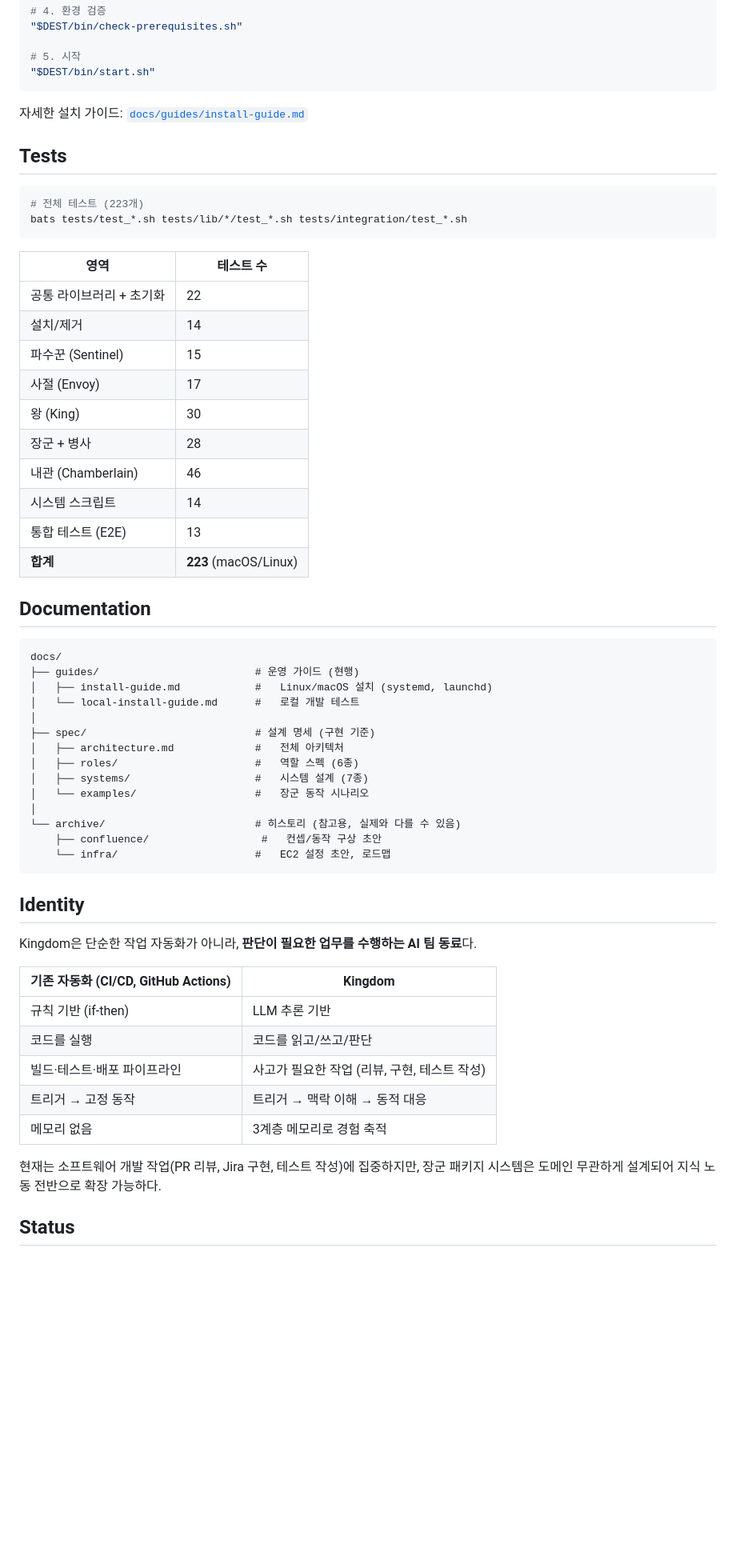
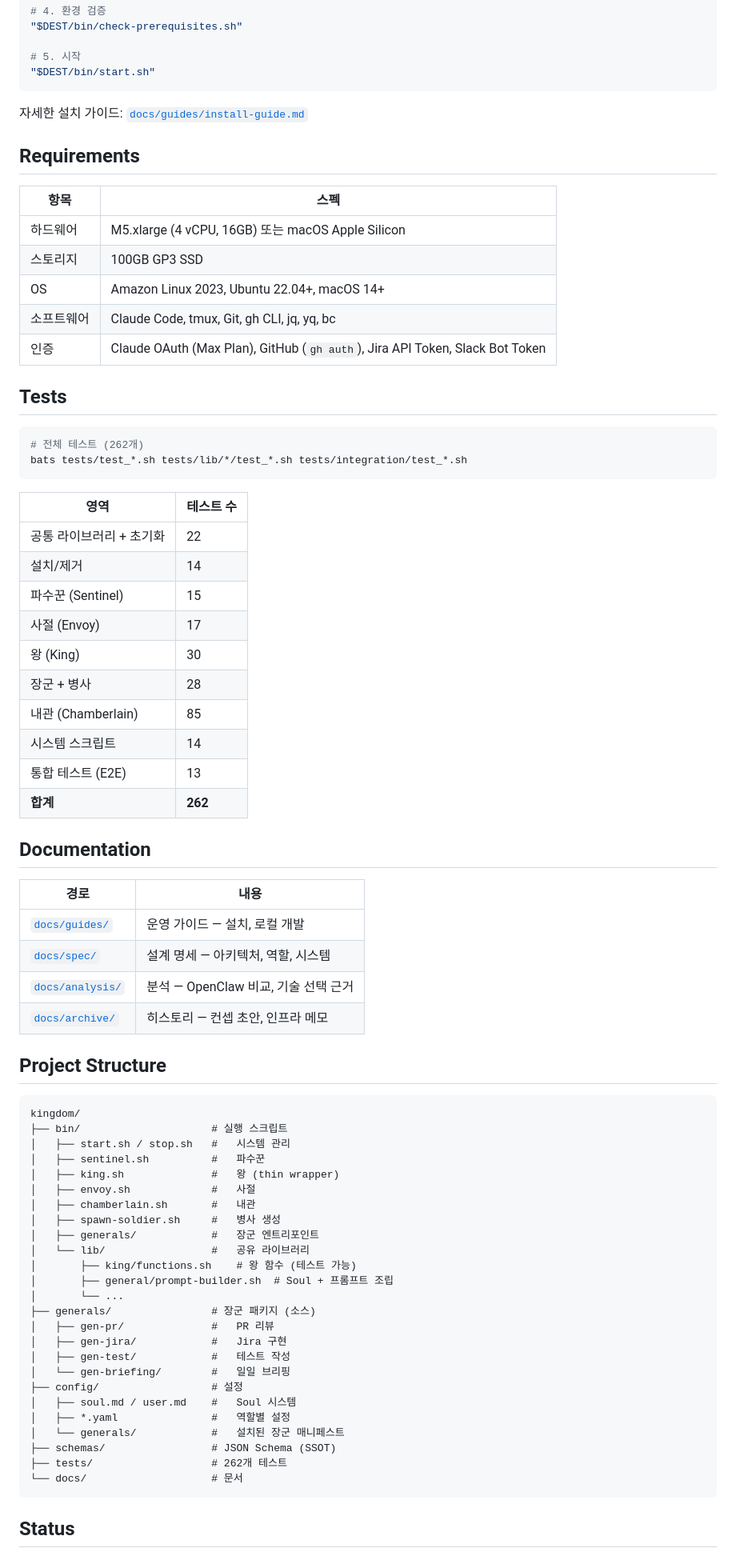
Before and after one commit to minimal1/kingdom, a Markdown page: README.md, the part around one of its changes. Shown at 80% size. Rendered like a GitHub page; blank space fills up the shorter version.

````diff
--- a/README.md
+++ b/README.md
@@ -157,10 +159,20 @@ done
 
 자세한 설치 가이드: [`docs/guides/install-guide.md`](docs/guides/install-guide.md)
 
+## Requirements
+
+| 항목 | 스펙 |
+|------|------|
+| 하드웨어 | M5.xlarge (4 vCPU, 16GB) 또는 macOS Apple Silicon |
+| 스토리지 | 100GB GP3 SSD |
+| OS | Amazon Linux 2023, Ubuntu 22.04+, macOS 14+ |
+| 소프트웨어 | Claude Code, tmux, Git, gh CLI, jq, yq, bc |
+| 인증 | Claude OAuth (Max Plan), GitHub (`gh auth`), Jira API Token, Slack Bot Token |
+
 ## Tests
 
 ```bash
-# 전체 테스트 (223개)
+# 전체 테스트 (262개)
 bats tests/test_*.sh tests/lib/*/test_*.sh tests/integration/test_*.sh
 ```
 
@@ -172,44 +184,49 @@ bats tests/test_*.sh tests/lib/*/test_*.sh tests/integration/test_*.sh
 | 사절 (Envoy) | 17 |
 | 왕 (King) | 30 |
 | 장군 + 병사 | 28 |
-| 내관 (Chamberlain) | 46 |
+| 내관 (Chamberlain) | 85 |
 | 시스템 스크립트 | 14 |
 | 통합 테스트 (E2E) | 13 |
-| **합계** | **223** (macOS/Linux) |
+| **합계** | **262** |
 
 ## Documentation
 
+| 경로 | 내용 |
+|------|------|
+| [`docs/guides/`](docs/guides/) | 운영 가이드 — 설치, 로컬 개발 |
+| [`docs/spec/`](docs/spec/) | 설계 명세 — 아키텍처, 역할, 시스템 |
+| [`docs/analysis/`](docs/analysis/) | 분석 — OpenClaw 비교, 기술 선택 근거 |
+| [`docs/archive/`](docs/archive/) | 히스토리 — 컨셉 초안, 인프라 메모 |
+
+## Project Structure
+
 ```
-docs/
-├── guides/                         # 운영 가이드 (현행)
-│   ├── install-guide.md            #   Linux/macOS 설치 (systemd, launchd)
-│   └── local-install-guide.md      #   로컬 개발 테스트
-│
-├── spec/                           # 설계 명세 (구현 기준)
-│   ├── architecture.md             #   전체 아키텍처
-│   ├── roles/                      #   역할 스펙 (6종)
-│   ├── systems/                    #   시스템 설계 (7종)
-│   └── examples/                   #   장군 동작 시나리오
-│
-└── archive/                        # 히스토리 (참고용, 실제와 다를 수 있음)
-    ├── confluence/                  #   컨셉/동작 구상 초안
-    └── infra/                      #   EC2 설정 초안, 로드맵
+kingdom/
+├── bin/                     # 실행 스크립트
+│   ├── start.sh / stop.sh   #   시스템 관리
+│   ├── sentinel.sh          #   파수꾼
+│   ├── king.sh              #   왕 (thin wrapper)
+│   ├── envoy.sh             #   사절
+│   ├── chamberlain.sh       #   내관
+│   ├── spawn-soldier.sh     #   병사 생성
+│   ├── generals/            #   장군 엔트리포인트
+│   └── lib/                 #   공유 라이브러리
+│       ├── king/functions.sh    # 왕 함수 (테스트 가능)
+│       ├── general/prompt-builder.sh  # Soul + 프롬프트 조립
+│       └── ...
+├── generals/                # 장군 패키지 (소스)
+│   ├── gen-pr/              #   PR 리뷰
+│   ├── gen-jira/            #   Jira 구현
+│   ├── gen-test/            #   테스트 작성
+│   └── gen-briefing/        #   일일 브리핑
+├── config/                  # 설정
+│   ├── soul.md / user.md    #   Soul 시스템
+│   ├── *.yaml               #   역할별 설정
+│   └── generals/            #   설치된 장군 매니페스트
+├── schemas/                 # JSON Schema (SSOT)
+├── tests/                   # 262개 테스트
+└── docs/                    # 문서
 ```
-
-## Identity
-
-Kingdom은 단순한 작업 자동화가 아니라, **판단이 필요한 업무를 수행하는 AI 팀 동료**다.
-
-| 기존 자동화 (CI/CD, GitHub Actions) | Kingdom |
-|-------------------------------------|---------|
-| 규칙 기반 (if-then) | LLM 추론 기반 |
-| 코드를 실행 | 코드를 읽고/쓰고/판단 |
-| 빌드·테스트·배포 파이프라인 | 사고가 필요한 작업 (리뷰, 구현, 테스트 작성) |
-| 트리거 → 고정 동작 | 트리거 → 맥락 이해 → 동적 대응 |
-| 메모리 없음 | 3계층 메모리로 경험 축적 |
-
-현재는 소프트웨어 개발 작업(PR 리뷰, Jira 구현, 테스트 작성)에 집중하지만,
-장군 패키지 시스템은 도메인 무관하게 설계되어 지식 노동 전반으로 확장 가능하다.
 
 ## Status
 
````
Also changed, not shown: other parts of README.md (+115 -113 lines).
